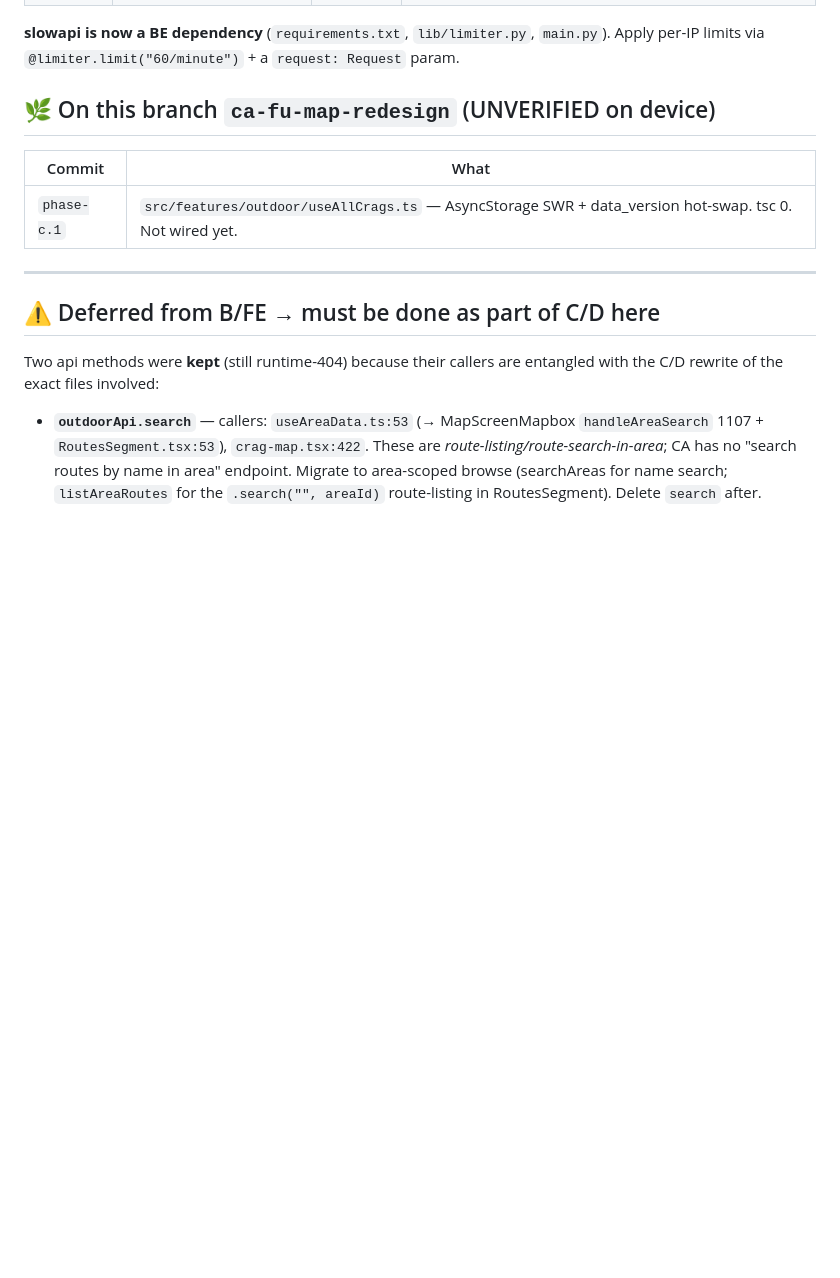
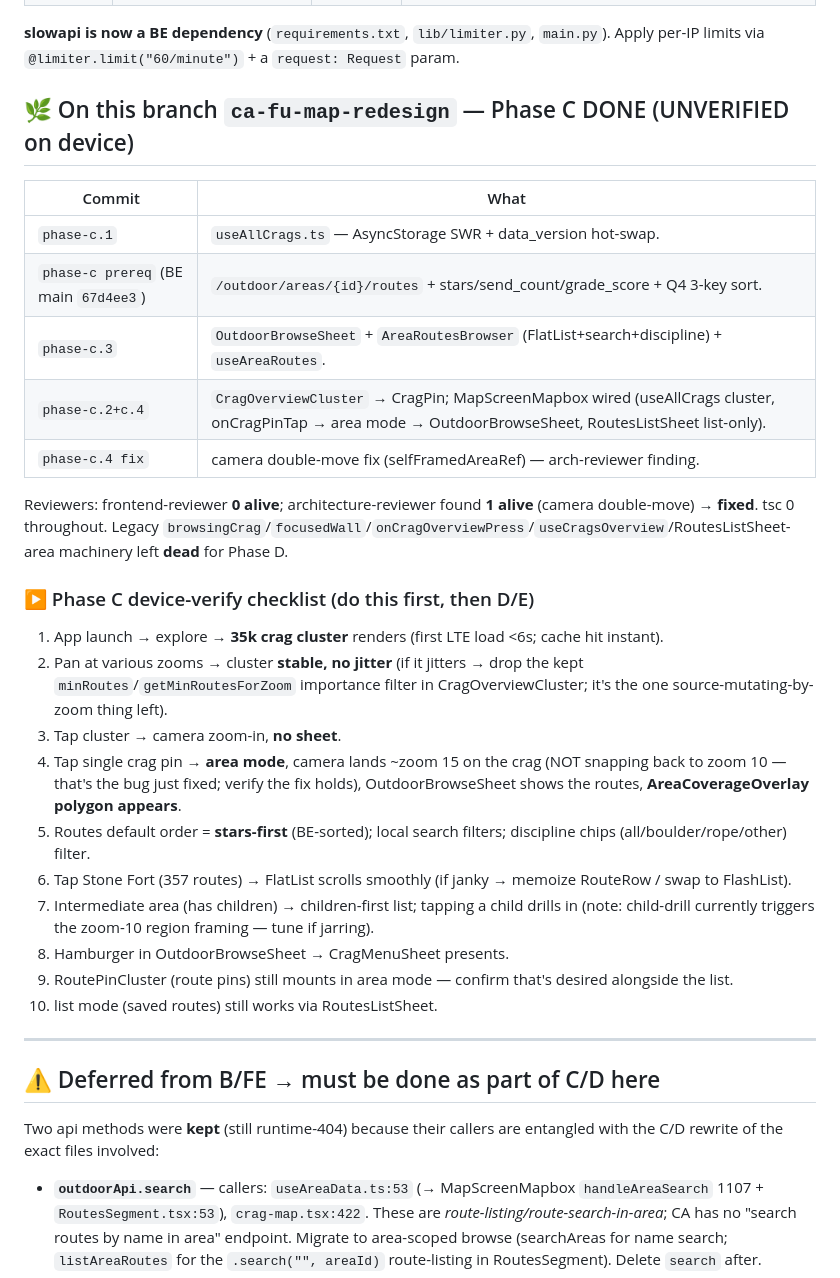
Before and after one commit to yh382/climbing_plan_generator, a Markdown page: CA_FU_HANDOFF.md, the part around the change. Rendered like a GitHub page; blank space fills up the shorter version.

Commit message:
ca-fu-map: handoff — Phase C done, device-verify checklist + D/E guide
Co-Authored-By: Claude Opus 4.8 (1M context) <noreply@anthropic.com>

```diff
--- a/CA_FU_HANDOFF.md
+++ b/CA_FU_HANDOFF.md
@@ -29,11 +29,29 @@ precise execution guide for the remaining **device-verified** surgery.
 `main.py`). Apply per-IP limits via `@limiter.limit("60/minute")` + a
 `request: Request` param.
 
-## 🌿 On this branch `ca-fu-map-redesign` (UNVERIFIED on device)
+## 🌿 On this branch `ca-fu-map-redesign` — Phase C DONE (UNVERIFIED on device)
 
 | Commit | What |
 |---|---|
-| `phase-c.1` | `src/features/outdoor/useAllCrags.ts` — AsyncStorage SWR + data_version hot-swap. tsc 0. Not wired yet. |
+| `phase-c.1` | `useAllCrags.ts` — AsyncStorage SWR + data_version hot-swap. |
+| `phase-c prereq` (BE main `67d4ee3`) | `/outdoor/areas/{id}/routes` + stars/send_count/grade_score + Q4 3-key sort. |
+| `phase-c.3` | `OutdoorBrowseSheet` + `AreaRoutesBrowser` (FlatList+search+discipline) + `useAreaRoutes`. |
+| `phase-c.2+c.4` | `CragOverviewCluster` → CragPin; MapScreenMapbox wired (useAllCrags cluster, onCragPinTap → area mode → OutdoorBrowseSheet, RoutesListSheet list-only). |
+| `phase-c.4 fix` | camera double-move fix (selfFramedAreaRef) — arch-reviewer finding. |
+
+Reviewers: frontend-reviewer **0 alive**; architecture-reviewer found **1 alive** (camera double-move) → **fixed**. tsc 0 throughout. Legacy `browsingCrag`/`focusedWall`/`onCragOverviewPress`/`useCragsOverview`/RoutesListSheet-area machinery left **dead** for Phase D.
+
+### ▶ Phase C device-verify checklist (do this first, then D/E)
+1. App launch → explore → **35k crag cluster** renders (first LTE load <6s; cache hit instant).
+2. Pan at various zooms → cluster **stable, no jitter** (if it jitters → drop the kept `minRoutes`/`getMinRoutesForZoom` importance filter in CragOverviewCluster; it's the one source-mutating-by-zoom thing left).
+3. Tap cluster → camera zoom-in, **no sheet**.
+4. Tap single crag pin → **area mode**, camera lands ~zoom 15 on the crag (NOT snapping back to zoom 10 — that's the bug just fixed; verify the fix holds), OutdoorBrowseSheet shows the routes, **AreaCoverageOverlay polygon appears**.
+5. Routes default order = **stars-first** (BE-sorted); local search filters; discipline chips (all/boulder/rope/other) filter.
+6. Tap Stone Fort (357 routes) → FlatList scrolls smoothly (if janky → memoize RouteRow / swap to FlashList).
+7. Intermediate area (has children) → children-first list; tapping a child drills in (note: child-drill currently triggers the zoom-10 region framing — tune if jarring).
+8. Hamburger in OutdoorBrowseSheet → CragMenuSheet presents.
+9. RoutePinCluster (route pins) still mounts in area mode — confirm that's desired alongside the list.
+10. list mode (saved routes) still works via RoutesListSheet.
 
 ---
 
```
